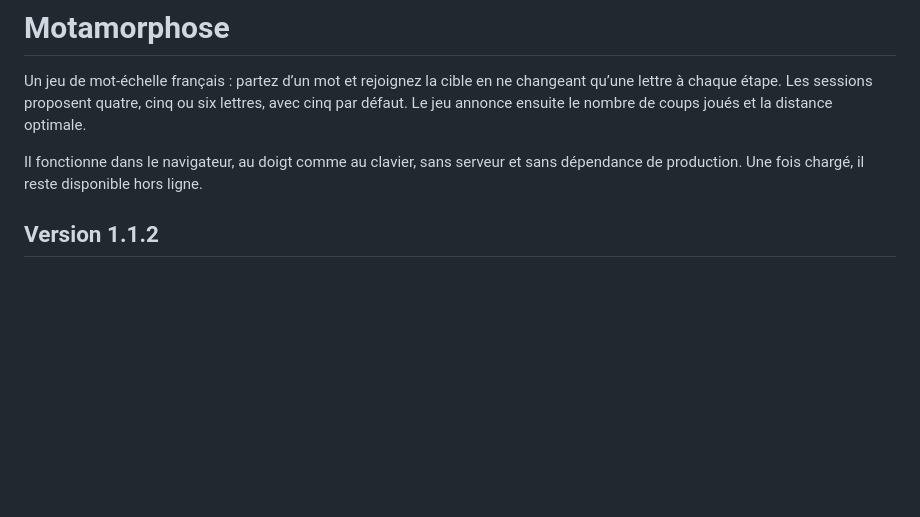
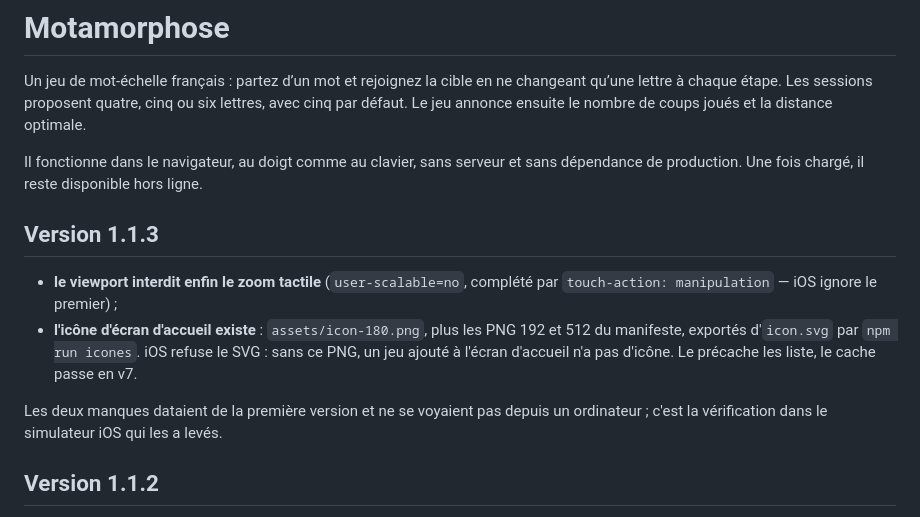
Before and after one commit to Aytan-sudo/motamorphose, a Markdown page: README.md, the part around the change. GitHub-like rendering; blank space fills up the shorter version.

Commit message:
docs: ce que la vérification iOS a corrigé
Le correctif de la version précédente est entré dans le README : ce qui a
été trouvé, dans quel moteur, et pourquoi la règle est ce qu'elle est.

```diff
--- a/README.md
+++ b/README.md
@@ -7,6 +7,18 @@ coups joués et la distance optimale.
 
 Il fonctionne dans le navigateur, au doigt comme au clavier, sans serveur et
 sans dépendance de production. Une fois chargé, il reste disponible hors ligne.
+
+## Version 1.1.3
+
+- **le viewport interdit enfin le zoom tactile** (`user-scalable=no`, complété
+  par `touch-action: manipulation` — iOS ignore le premier) ;
+- **l'icône d'écran d'accueil existe** : `assets/icon-180.png`, plus les PNG
+  192 et 512 du manifeste, exportés d'`icon.svg` par `npm run icones`. iOS
+  refuse le SVG : sans ce PNG, un jeu ajouté à l'écran d'accueil n'a pas
+  d'icône. Le précache les liste, le cache passe en v7.
+
+Les deux manques dataient de la première version et ne se voyaient pas depuis
+un ordinateur ; c'est la vérification dans le simulateur iOS qui les a levés.
 
 ## Version 1.1.2
 
```
